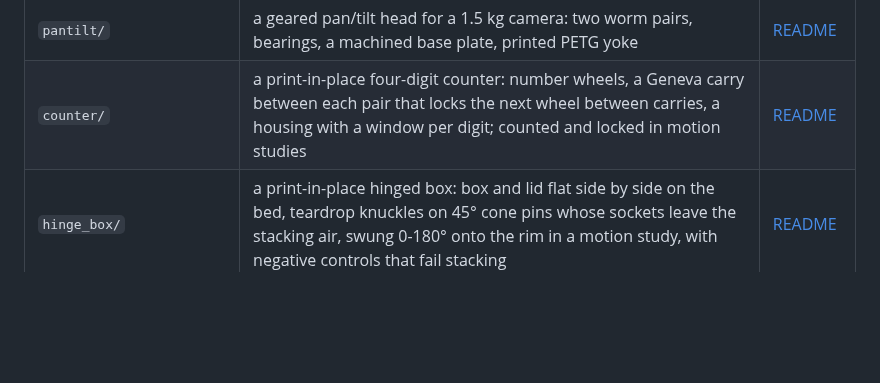
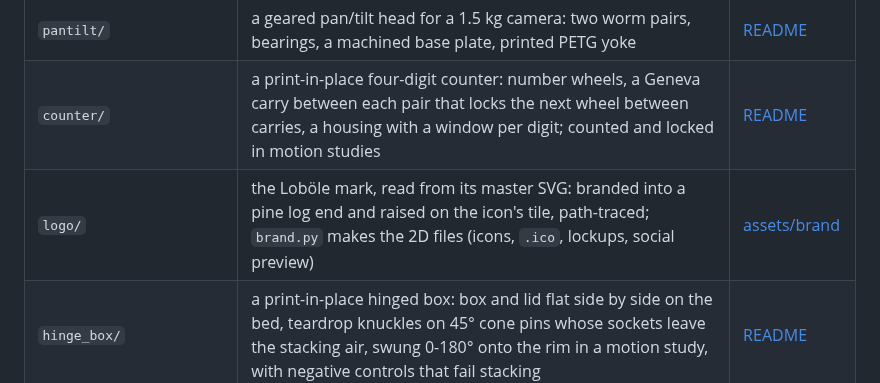
Before and after one commit to eliasaronson/lobole, a Markdown page: generators/README.md, the part around the change. GitHub-like rendering; blank space fills up the shorter version.

```diff
--- a/generators/README.md
+++ b/generators/README.md
@@ -36,6 +36,7 @@ the one announced instance or take `--port`; they never guess:
 | `engine/` | a printed inline four: a flat-plane crank in a split block, rods with lapped caps on pressed pins, an overhead cam of pressed lobes on buckets, TPU bellows valve springs and a printed TPU timing belt at 2:1, flywheel marks and a hand crank; the bore searched for two PLA plates, a 720° study with the valve timing, firing order and spring squeeze read off its traces, valve-to-piston requirements, the belt checked at every tooth, and negative controls that must fail (a cam a tooth off, rods 10 % long); predicts the swept volume, compression ratio, lift and valve events | [README](engine/README.md) |
 | `pantilt/` | a geared pan/tilt head for a 1.5 kg camera: two worm pairs, bearings, a machined base plate, printed PETG yoke | [README](pantilt/README.md) |
 | `counter/` | a print-in-place four-digit counter: number wheels, a Geneva carry between each pair that locks the next wheel between carries, a housing with a window per digit; counted and locked in motion studies | [README](counter/README.md) |
+| `logo/` | the Loböle mark, read from its master SVG: branded into a pine log end and raised on the icon's tile, path-traced; `brand.py` makes the 2D files (icons, `.ico`, lockups, social preview) | [assets/brand](../assets/brand/README.md) |
 | `hinge_box/` | a print-in-place hinged box: box and lid flat side by side on the bed, teardrop knuckles on 45° cone pins whose sockets leave the stacking air, swung 0-180° onto the rim in a motion study, with negative controls that fail stacking | [README](hinge_box/README.md) |
 | `strandbeest/` | Theo Jansen's walker printed: twelve legs on a keyed crankshaft of discs, every joint a headed pin with a pressed cap, the bars in layers searched so nothing crosses; a 2° study proves the branch, the clash, the layers' air, the feet against Jansen's curve and the centre of mass over the feet, with negative controls; predicts the distance per crank turn | [README](strandbeest/README.md) |
 | `planetary/` | a print-in-place herringbone planetary gear set: one plate off the bed already turning, its gaps from the print allowance table, proved by an assembly's motion study | [README](planetary/README.md) |
```
Also changed, not shown: README.md (+2 -0 lines), assets/brand/README.md (added, +59 -0 lines), assets/brand/social-preview.png (added), docs/gallery/lobole-badge.jpg (added), docs/gallery/lobole-log-end.jpg (added), 6 other files.
